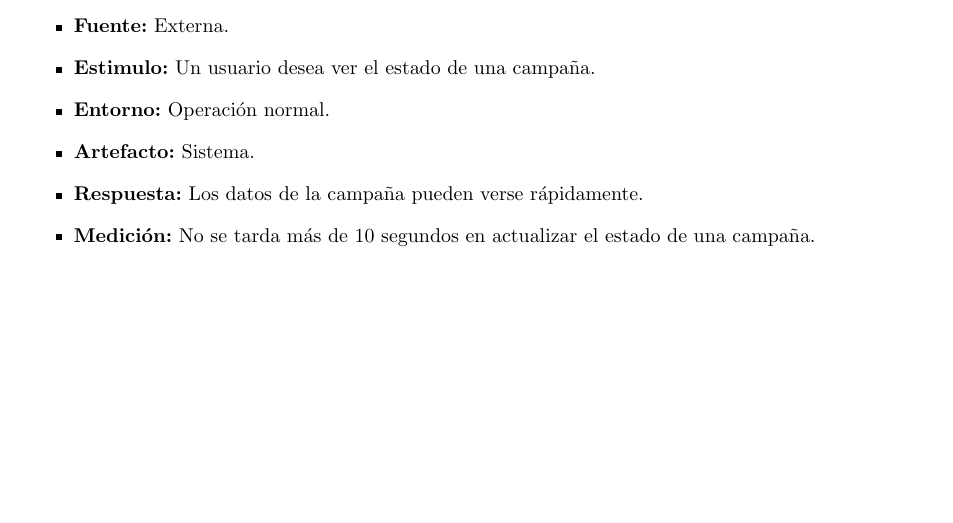
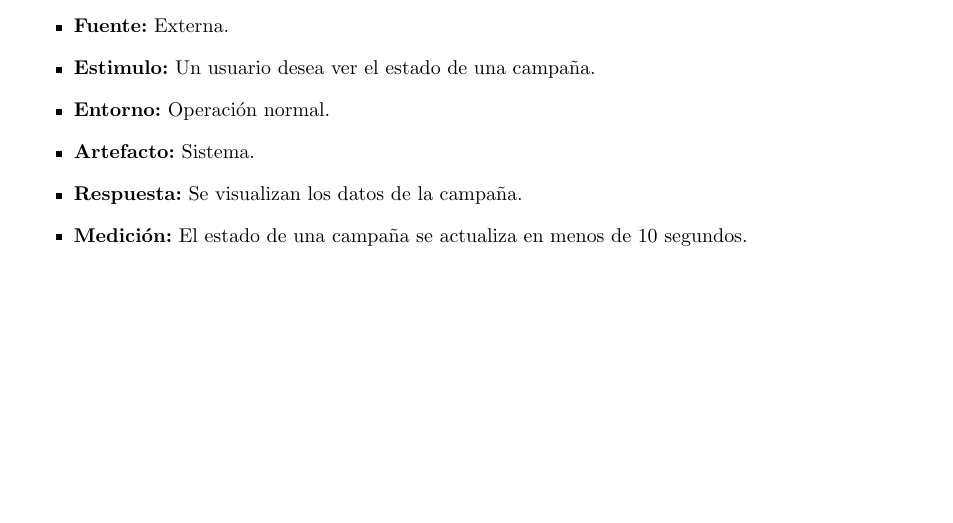
Before and after one commit to LeandroLovisolo/ISW2-TP2, a LaTeX document (tex/informe.tex): part of page 10 of 10, cut so that both start at the same text. Compiled offline with pdfLaTeX.

Commit message:
arregle un Atributo de calidad

```diff
--- a/tex/informe.tex
+++ b/tex/informe.tex
@@ -428,8 +428,8 @@ En lo que sigue, se presenta el diagrama de Gantt con la planificación estimada
   \item \textbf{Estimulo:} Un usuario desea ver el estado de una campaña.
   \item \textbf{Entorno:} Operación normal.
   \item \textbf{Artefacto:} Sistema.
-  \item \textbf{Respuesta:} Los datos de la campaña pueden verse rápidamente.
-  \item \textbf{Medición:} No se tarda más de 10 segundos en actualizar el estado de una campaña.
+  \item \textbf{Respuesta:} Se visualizan los datos de la campaña.
+  \item \textbf{Medición:} El estado de una campaña se actualiza en menos de 10 segundos.
 \end{itemize}
 
 
```
